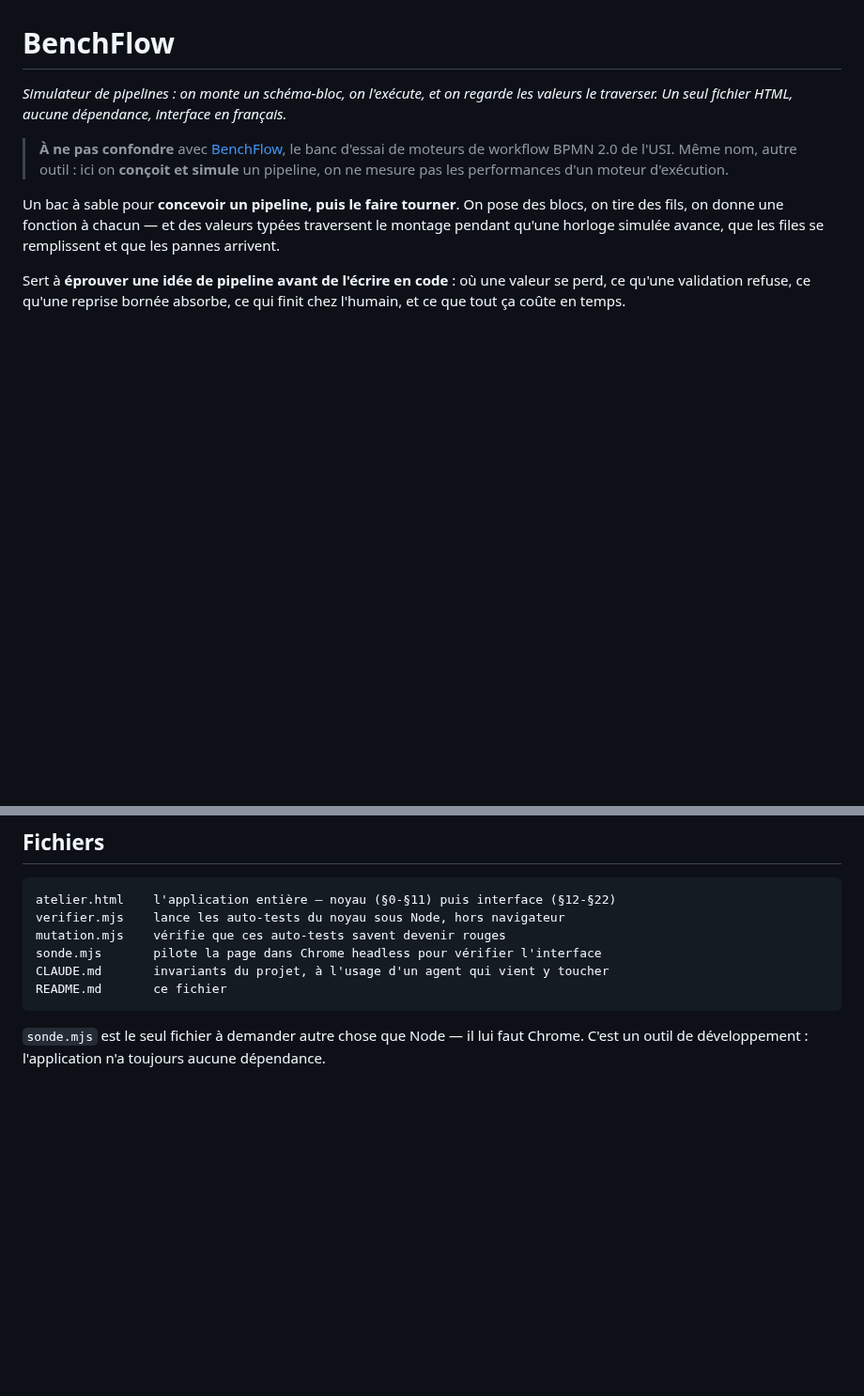
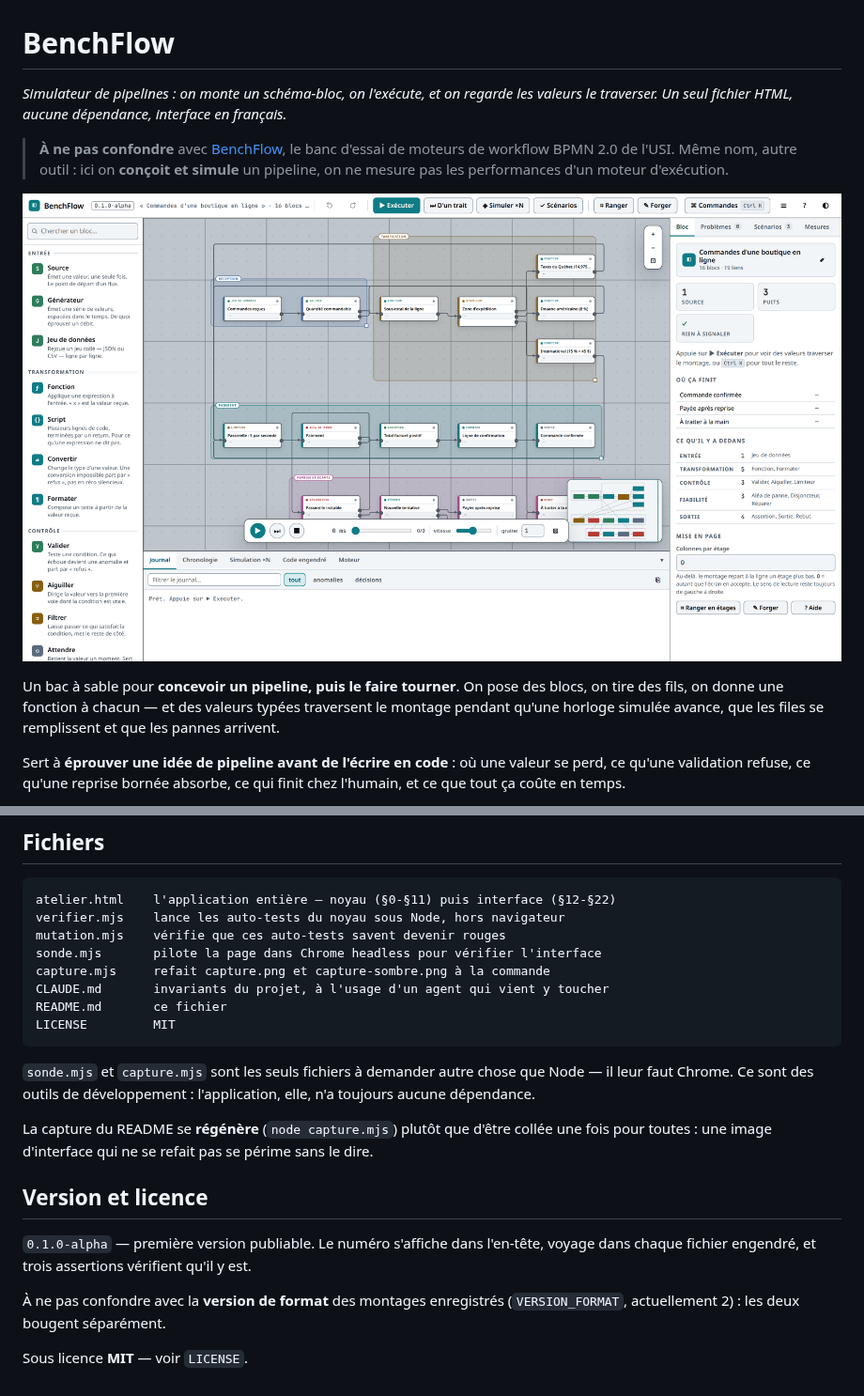
Before and after one commit to AILabManager-tech/benchflow, a Markdown page: README.md, 2 parts joined by grey strips. Shown at 94% size. GitHub-like rendering; pictures changed too: capture.png (added); blank space fills up the shorter version.

````diff
--- a/README.md
+++ b/README.md
@@ -6,6 +6,8 @@ valeurs le traverser. Un seul fichier HTML, aucune dépendance, interface en fra
 > **À ne pas confondre** avec [BenchFlow](https://github.com/benchflow/benchflow), le banc
 > d'essai de moteurs de workflow BPMN 2.0 de l'USI. Même nom, autre outil : ici on **conçoit
 > et simule** un pipeline, on ne mesure pas les performances d'un moteur d'exécution.
+
+![BenchFlow — le montage « Commandes d'une boutique en ligne » à l'ouverture](capture.png)
 
 Un bac à sable pour **concevoir un pipeline, puis le faire tourner**. On pose des blocs,
 on tire des fils, on donne une fonction à chacun — et des valeurs typées traversent le
@@ -274,10 +276,26 @@ atelier.html    l'application entière — noyau (§0-§11) puis interface (§12
 verifier.mjs    lance les auto-tests du noyau sous Node, hors navigateur
 mutation.mjs    vérifie que ces auto-tests savent devenir rouges
 sonde.mjs       pilote la page dans Chrome headless pour vérifier l'interface
+capture.mjs     refait capture.png et capture-sombre.png à la commande
 CLAUDE.md       invariants du projet, à l'usage d'un agent qui vient y toucher
 README.md       ce fichier
+LICENSE         MIT
 ```
 
-`sonde.mjs` est le seul fichier à demander autre chose que Node — il lui faut
-Chrome. C'est un outil de développement : l'application n'a toujours aucune
-dépendance.
+`sonde.mjs` et `capture.mjs` sont les seuls fichiers à demander autre chose que
+Node — il leur faut Chrome. Ce sont des outils de développement : l'application,
+elle, n'a toujours aucune dépendance.
+
+La capture du README se **régénère** (`node capture.mjs`) plutôt que d'être collée
+une fois pour toutes : une image d'interface qui ne se refait pas se périme sans
+le dire.
+
+## Version et licence
+
+`0.1.0-alpha` — première version publiable. Le numéro s'affiche dans l'en-tête,
+voyage dans chaque fichier engendré, et trois assertions vérifient qu'il y est.
+
+À ne pas confondre avec la **version de format** des montages enregistrés
+(`VERSION_FORMAT`, actuellement 2) : les deux bougent séparément.
+
+Sous licence **MIT** — voir `LICENSE`.
````
Also changed, not shown: capture-sombre.png (added), 3 other files.
